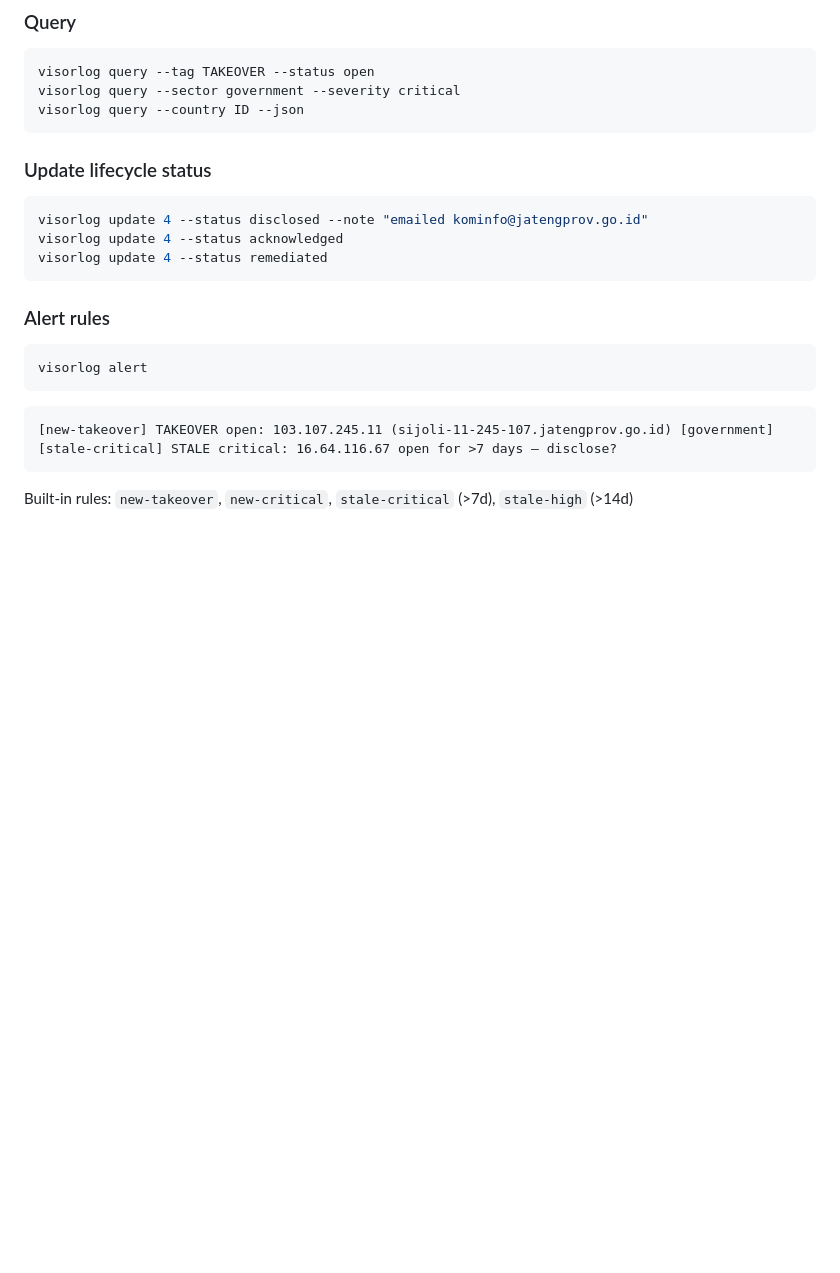
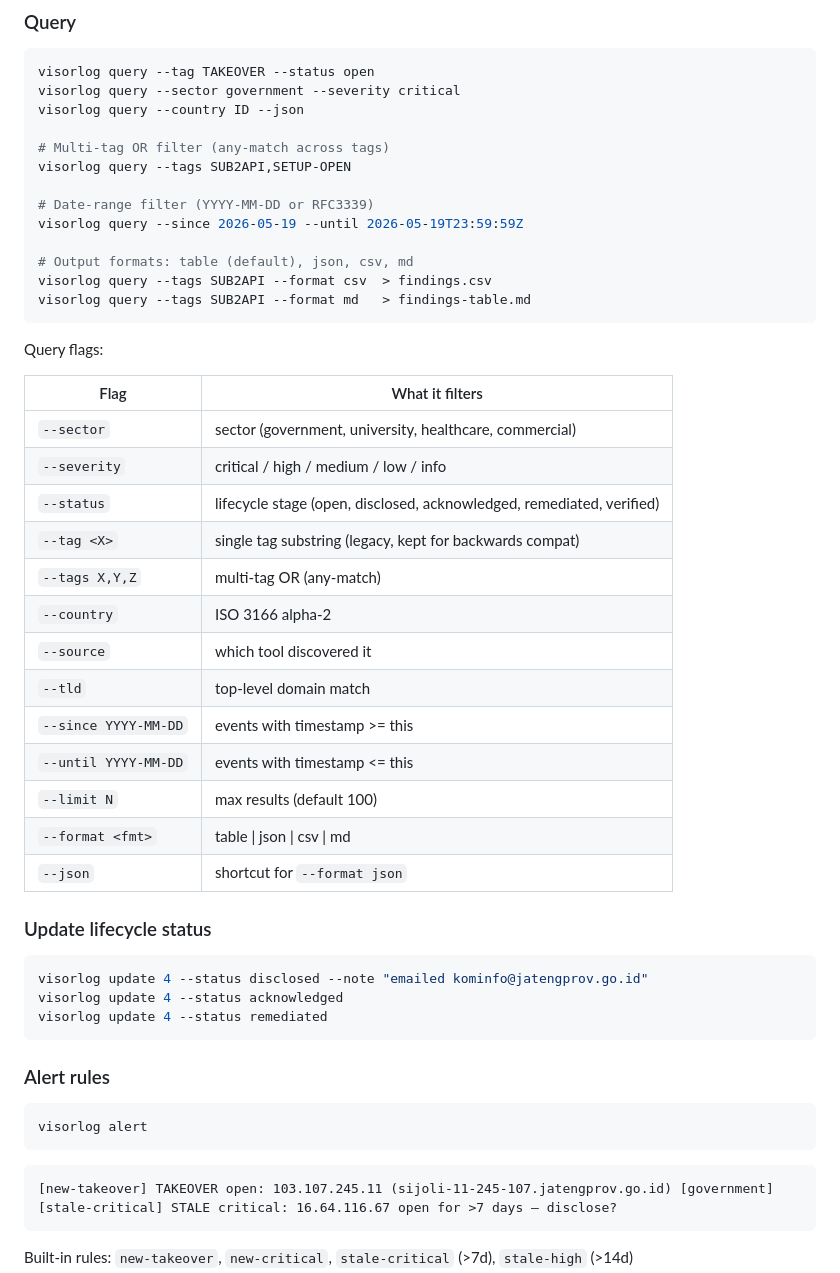
Before and after one commit to Nicholas-Kloster/visorlog, a Markdown page: README.md, the part around the change. Rendered like a GitHub page; blank space fills up the shorter version.

Commit message:
docs: document --tags multi-OR / --since/--until / --format flags
Updates the Query section to match what shipped in commit 48a478a
(alongside the 2026-05-19 sub2api population survey, which needed
multi-tag and time-range filtering to export findings to the case
study).

Examples added:
  --tags SUB2API,SETUP-OPEN      (multi-tag OR — any-match)
  --since 2026-05-19 --until ... (date range, YYYY-MM-DD or RFC3339)
  --format csv  / --format md    (CSV for spreadsheets, Markdown for
                                  case studies and GitHub issues)

Full flag table added — was missing from the README entirely.

Co-Authored-By: Claude Opus 4.7 (1M context) <noreply@anthropic.com>

````diff
--- a/README.md
+++ b/README.md
@@ -81,7 +81,35 @@ government       medium      open          1
 visorlog query --tag TAKEOVER --status open
 visorlog query --sector government --severity critical
 visorlog query --country ID --json
+
+# Multi-tag OR filter (any-match across tags)
+visorlog query --tags SUB2API,SETUP-OPEN
+
+# Date-range filter (YYYY-MM-DD or RFC3339)
+visorlog query --since 2026-05-19 --until 2026-05-19T23:59:59Z
+
+# Output formats: table (default), json, csv, md
+visorlog query --tags SUB2API --format csv  > findings.csv
+visorlog query --tags SUB2API --format md   > findings-table.md
 ```
+
+Query flags:
+
+| Flag | What it filters |
+|---|---|
+| `--sector` | sector (government, university, healthcare, commercial) |
+| `--severity` | critical / high / medium / low / info |
+| `--status` | lifecycle stage (open, disclosed, acknowledged, remediated, verified) |
+| `--tag <X>` | single tag substring (legacy, kept for backwards compat) |
+| `--tags X,Y,Z` | multi-tag OR (any-match) |
+| `--country` | ISO 3166 alpha-2 |
+| `--source` | which tool discovered it |
+| `--tld` | top-level domain match |
+| `--since YYYY-MM-DD` | events with timestamp >= this |
+| `--until YYYY-MM-DD` | events with timestamp <= this |
+| `--limit N` | max results (default 100) |
+| `--format <fmt>` | table \| json \| csv \| md |
+| `--json` | shortcut for `--format json` |
 
 ### Update lifecycle status
 ```bash
````
